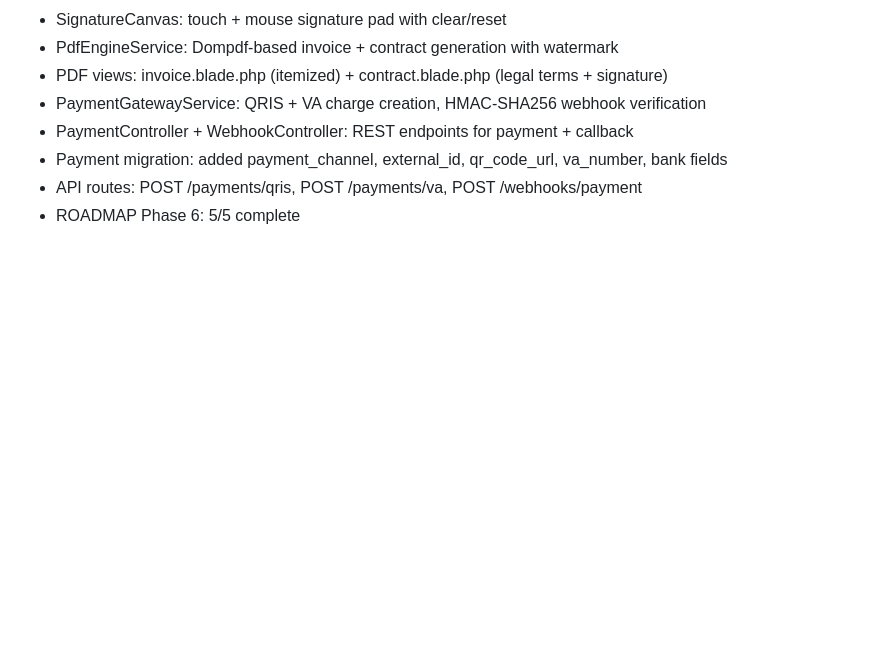
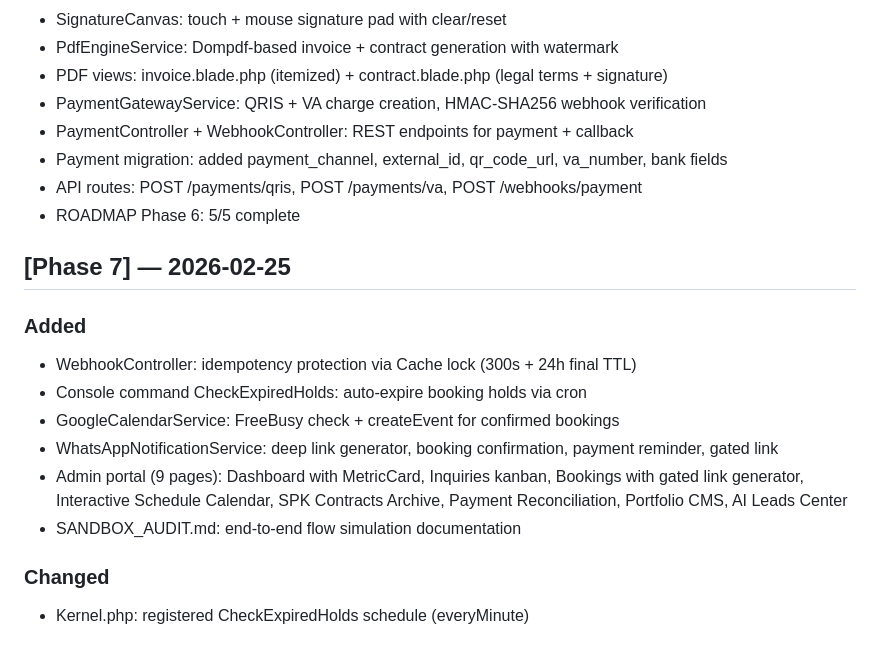
Before and after one commit to Albertensen/Jenni-Khoe-Web, a Markdown page: CHANGELOG.md, the part around the change. GitHub-like rendering; blank space fills up the shorter version.

Commit message:
docs: update ROADMAP Phase 7 (6/6) + CHANGELOG

```diff
--- a/CHANGELOG.md
+++ b/CHANGELOG.md
@@ -146,3 +146,15 @@ Format: [YYYY-MM-DD HH:mm] — deskripsi perubahan.
 - Payment migration: added payment_channel, external_id, qr_code_url, va_number, bank fields
 - API routes: POST /payments/qris, POST /payments/va, POST /webhooks/payment
 - ROADMAP Phase 6: 5/5 complete
+## [Phase 7] — 2026-02-25
+
+### Added
+- WebhookController: idempotency protection via Cache lock (300s + 24h final TTL)
+- Console command CheckExpiredHolds: auto-expire booking holds via cron
+- GoogleCalendarService: FreeBusy check + createEvent for confirmed bookings
+- WhatsAppNotificationService: deep link generator, booking confirmation, payment reminder, gated link
+- Admin portal (9 pages): Dashboard with MetricCard, Inquiries kanban, Bookings with gated link generator, Interactive Schedule Calendar, SPK Contracts Archive, Payment Reconciliation, Portfolio CMS, AI Leads Center
+- SANDBOX_AUDIT.md: end-to-end flow simulation documentation
+
+### Changed
+- Kernel.php: registered CheckExpiredHolds schedule (everyMinute)
```
Also changed, not shown: docs/ROADMAP.md (+6 -6 lines).
